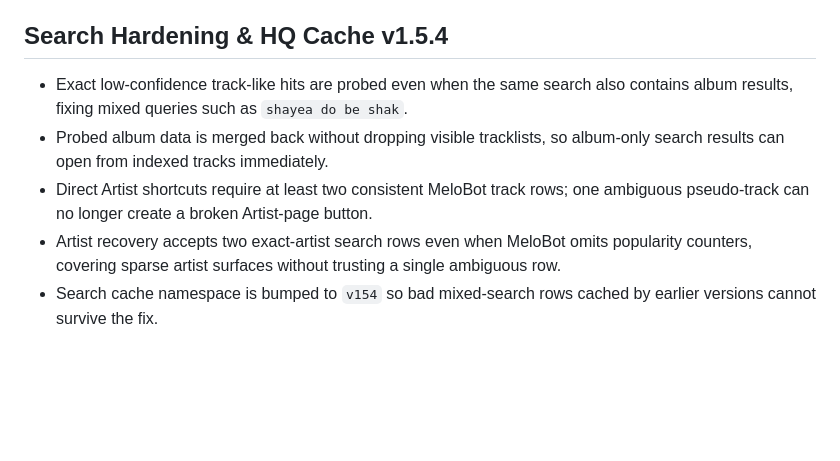
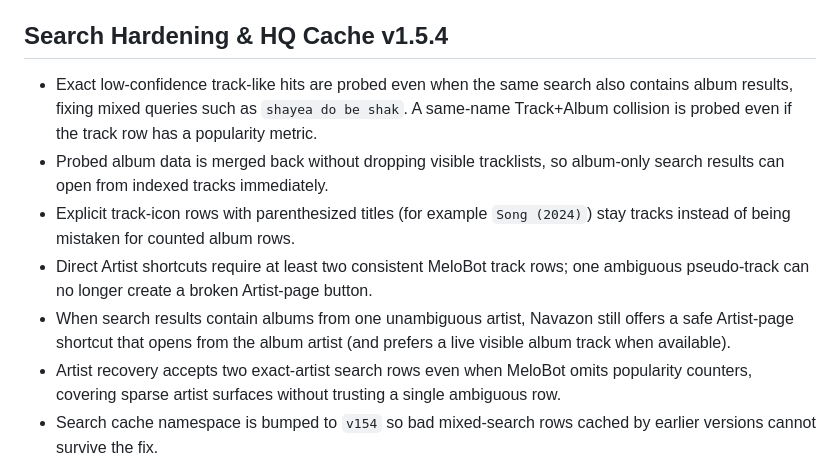
Before and after one commit to iamashkanrahimi/navazon, a Markdown page: README.md, the part around the change. GitHub-like rendering; blank space fills up the shorter version.

Commit message:
Document same-name collisions and safe album Artist navigation

```diff
--- a/README.md
+++ b/README.md
@@ -173,9 +173,11 @@ The playlist menu is intentionally curated instead of mirroring every MeloBot pl
 
 ## Search Hardening & HQ Cache v1.5.4
 
-- Exact low-confidence track-like hits are probed even when the same search also contains album results, fixing mixed queries such as `shayea do be shak`.
+- Exact low-confidence track-like hits are probed even when the same search also contains album results, fixing mixed queries such as `shayea do be shak`. A same-name Track+Album collision is probed even if the track row has a popularity metric.
 - Probed album data is merged back without dropping visible tracklists, so album-only search results can open from indexed tracks immediately.
+- Explicit track-icon rows with parenthesized titles (for example `Song (2024)`) stay tracks instead of being mistaken for counted album rows.
 - Direct Artist shortcuts require at least two consistent MeloBot track rows; one ambiguous pseudo-track can no longer create a broken Artist-page button.
+- When search results contain albums from one unambiguous artist, Navazon still offers a safe Artist-page shortcut that opens from the album artist (and prefers a live visible album track when available).
 - Artist recovery accepts two exact-artist search rows even when MeloBot omits popularity counters, covering sparse artist surfaces without trusting a single ambiguous row.
 - Search cache namespace is bumped to `v154` so bad mixed-search rows cached by earlier versions cannot survive the fix.
 - Search-result albums open target-first through the direct album route instead of resolving a whole discography first.
```
